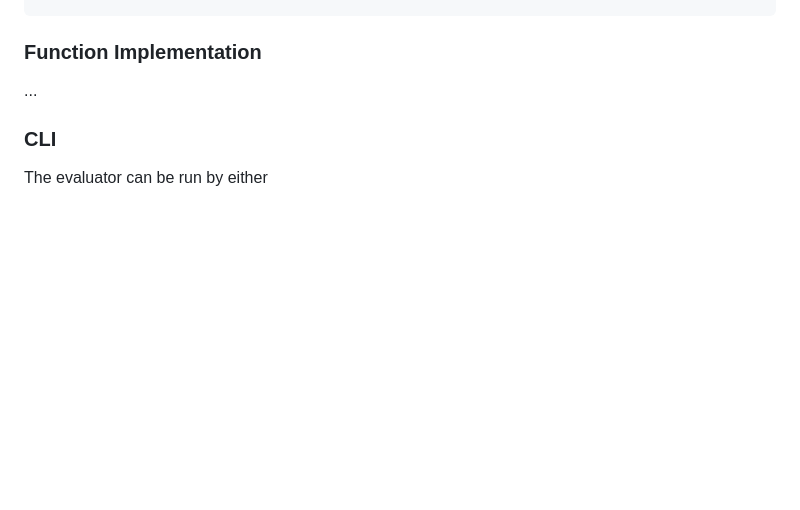
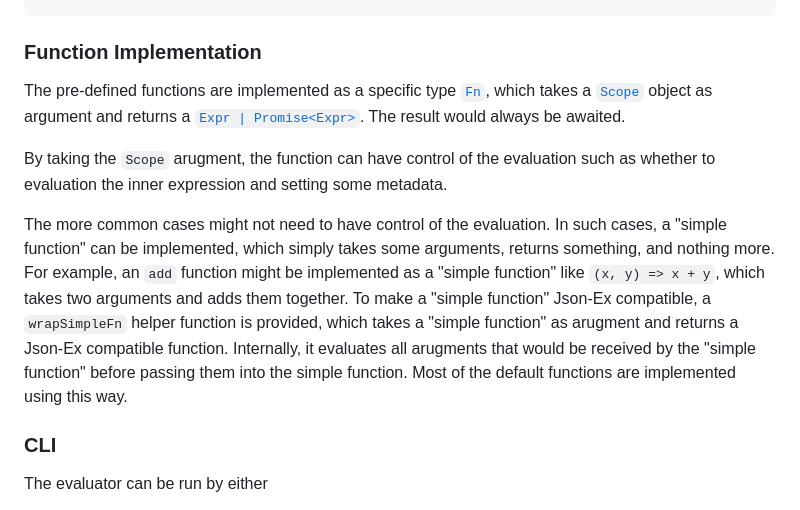
Before and after one commit to SeanWong24/json-expr, a Markdown page: README.md, the part around the change. Drawn GitHub-style; blank space fills up the shorter version.

```diff
--- a/README.md
+++ b/README.md
@@ -252,7 +252,24 @@ to achieve something like below.
 
 ### Function Implementation
 
-...
+The pre-defined functions are implemented as a specific type
+[`Fn`](./src/core/fn.ts), which takes a [`Scope`](./src/core/scope.ts) object as
+argument and returns a [`Expr | Promise<Expr>`](./src/core/expr.ts). The result
+would always be awaited.
+
+By taking the `Scope` arugment, the function can have control of the evaluation
+such as whether to evaluation the inner expression and setting some metadata.
+
+The more common cases might not need to have control of the evaluation. In such
+cases, a "simple function" can be implemented, which simply takes some
+arguments, returns something, and nothing more. For example, an `add` function
+might be implemented as a "simple function" like `(x, y) => x + y`, which takes
+two arguments and adds them together. To make a "simple function" Json-Ex
+compatible, a `wrapSimpleFn` helper function is provided, which takes a "simple
+function" as arugment and returns a Json-Ex compatible function. Internally, it
+evaluates all arugments that would be received by the "simple function" before
+passing them into the simple function. Most of the default functions are
+implemented using this way.
 
 ### CLI
 
```
